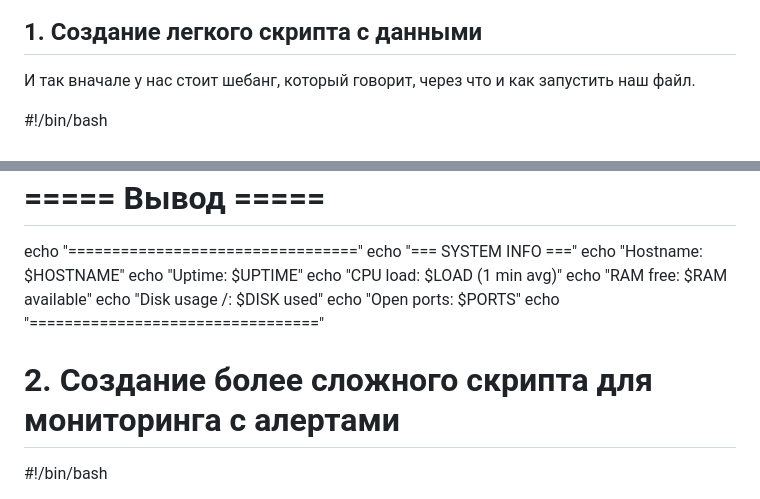
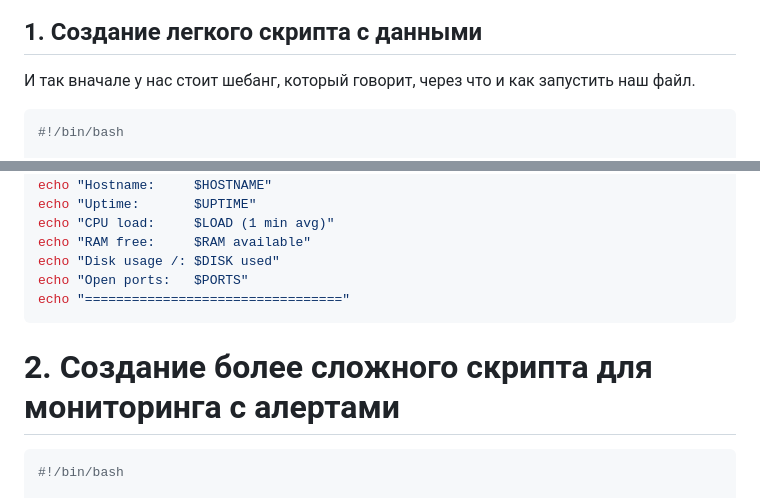
Before and after one commit to VladislavWorkerson/Acs_right_in_Linux, a Markdown page: task0/README.md, 2 parts joined by grey strips. Drawn GitHub-style.

Commit message:
edir readme

````diff
--- a/task0/README.md
+++ b/task0/README.md
@@ -4,6 +4,7 @@
 
 И так вначале у нас стоит шебанг, который говорит, через что и как запустить наш файл.
 
+```bash
 #!/bin/bash
 
 # ===== Сбор данных =====
@@ -24,11 +25,11 @@ echo "RAM free:     $RAM available"
 echo "Disk usage /: $DISK used"
 echo "Open ports:   $PORTS"
 echo "================================="
-
+```
 
 # 2. Создание более сложного скрипта для мониторинга с алертами
 
-
+```bash
 #!/bin/bash
 
 # ===== Сбор данных =====
````
Also changed, not shown: other parts of task0/README.md (+1 -0 lines).
